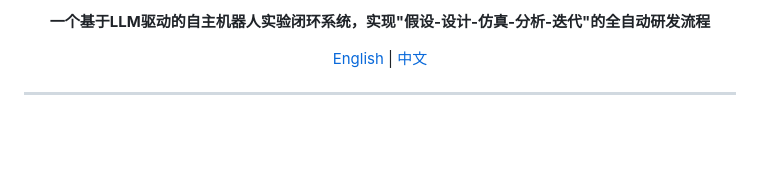
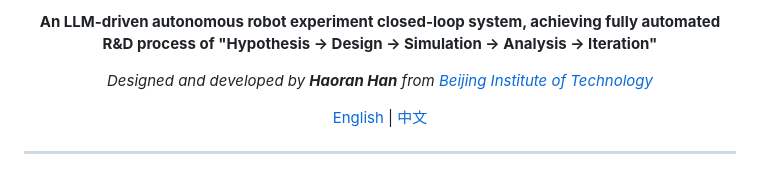
Before and after one commit to HAORAN808/MuJoCo-Agent-Lab, a Markdown page: README.md, the part around one of its changes. Rendered like a GitHub page; blank space fills up the shorter version.

Commit message:
📝 Add author information: Haoran Han from Beijing Institute of Technology

```diff
--- a/README.md
+++ b/README.md
@@ -11,5 +13,7 @@
 
-**一个基于LLM驱动的自主机器人实验闭环系统，实现"假设-设计-仿真-分析-迭代"的全自动研发流程**
+**An LLM-driven autonomous robot experiment closed-loop system, achieving fully automated R&D process of "Hypothesis → Design → Simulation → Analysis → Iteration"**
+
+*Designed and developed by **Haoran Han** from [Beijing Institute of Technology](https://www.bit.edu.cn)*
 
 [English](#english) | [中文](#中文)
 
```
Also changed, not shown: other parts of README.md (+2 -0 lines).
